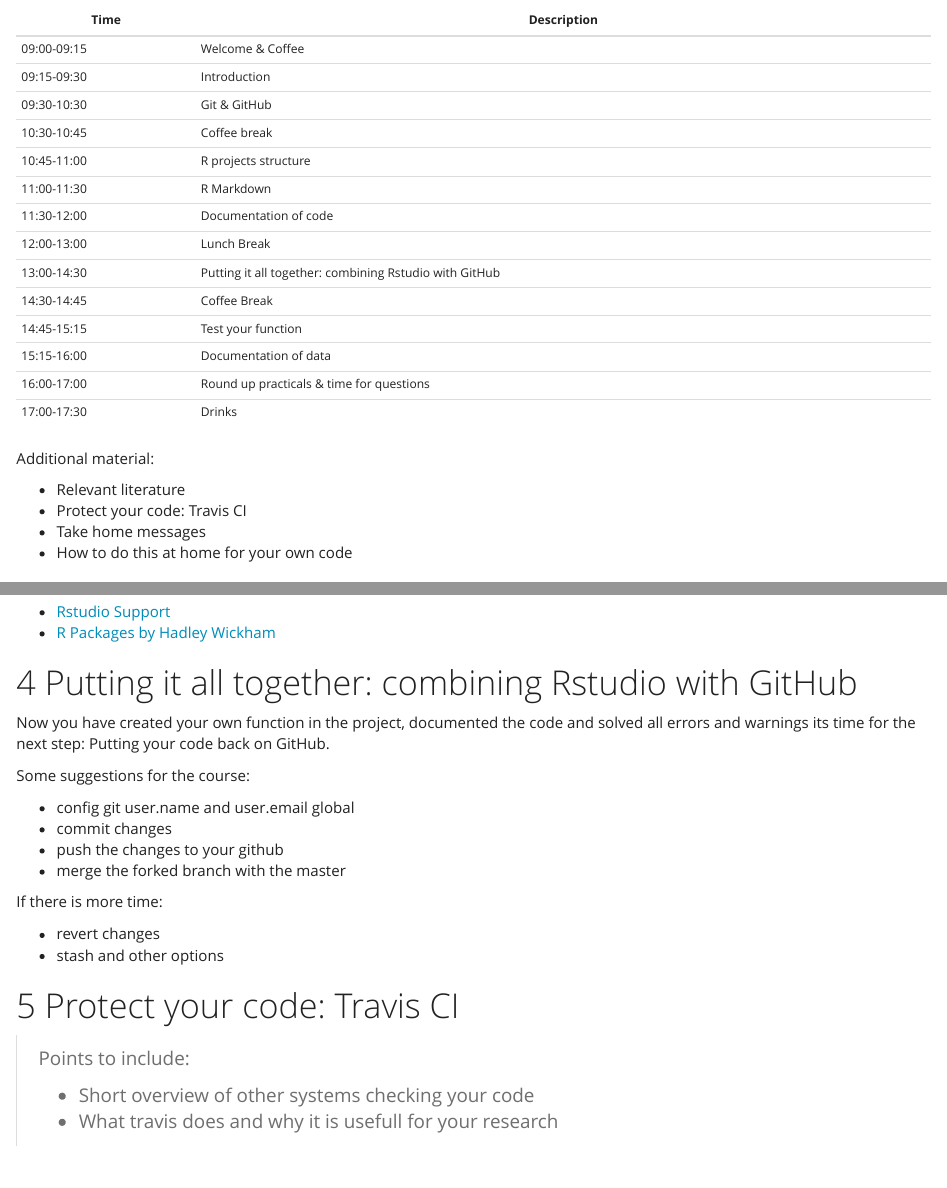
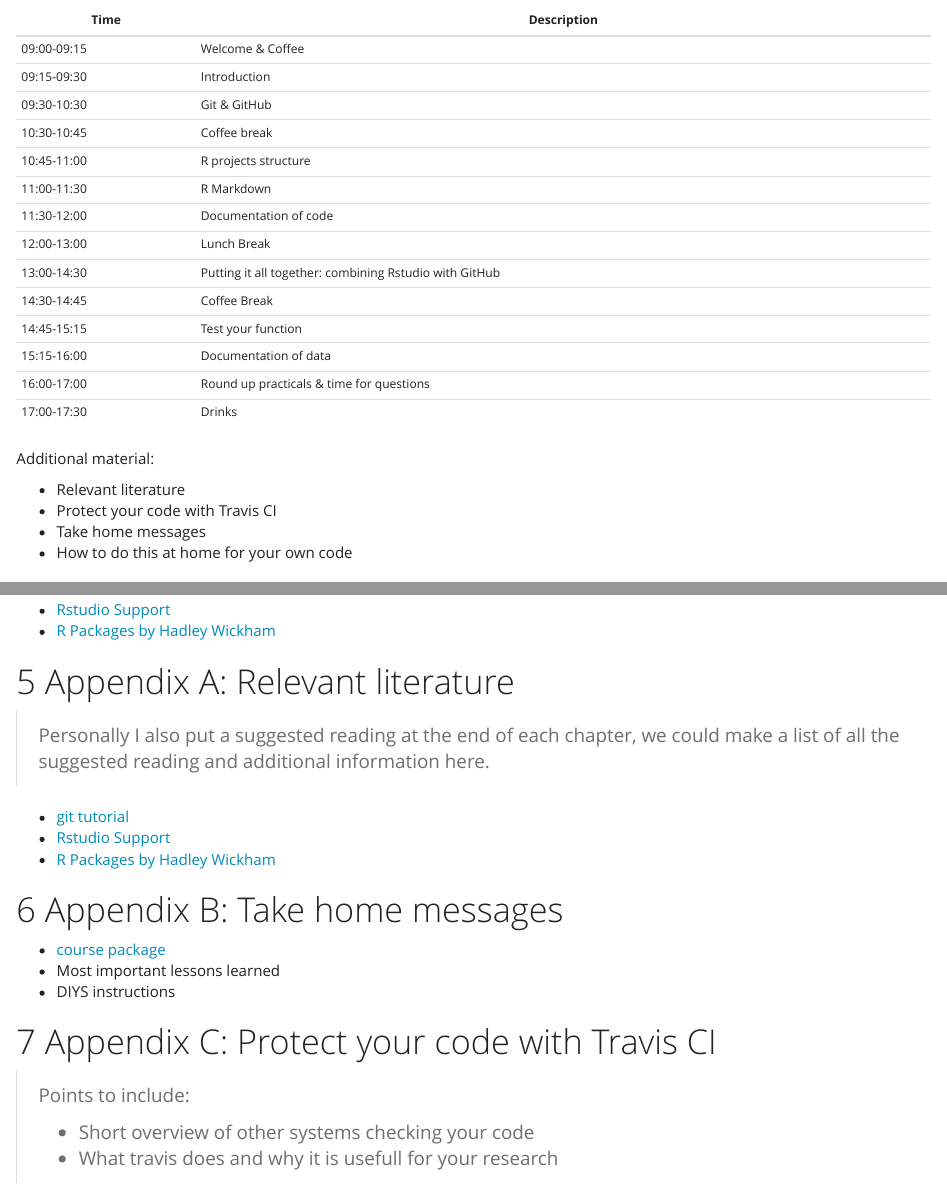
Before and after one commit to MariekeDirk/Reproducibility-Reusability-course, an R Markdown document (vignettes/InstructionManual.Rmd): the page in a window 1100 px wide, from 540 px down, and a second part further down, joined at a grey line. Rendered offline with R 4.5, knitr and Pandoc, with nearby package versions; badge pictures from the web are left out.

Commit message:
Instruction manual update structure

```diff
--- a/vignettes/InstructionManual.Rmd
+++ b/vignettes/InstructionManual.Rmd
@@ -54,7 +54,7 @@ The course is given at the [KNMI](https://www.knmi.nl/over-het-knmi/contact/cont
 Additional material:
 
 * Relevant literature
-* Protect your code: Travis CI
+* Protect your code with Travis CI
 * Take home messages
 * How to do this at home for your own code
 
@@ -202,23 +219,23 @@ expect_equal(square_area(3,4),12)
 * [Rstudio Support](https://support.rstudio.com/hc/en-us/articles/200486488-Developing-Packages-with-RStudio)
 * [R Packages by Hadley Wickham](http://r-pkgs.had.co.nz/)
 
-# Putting it all together: combining Rstudio with GitHub
-Now you have created your own function in the project, documented the code and solved all errors and warnings its time for the next step: Putting your code back on GitHub.
+# Appendix A: Relevant literature
 
-Some suggestions for the course:
+> Personally I also put a suggested reading at the end of each chapter, we could make a list of all the suggested reading and
+additional information here.
 
-* config git user.name and user.email global
-* commit changes
-* push the changes to your github
-* merge the forked branch with the master
+* [git tutorial](https://git-scm.com/docs/gittutorial)
+* [Rstudio Support](https://support.rstudio.com/hc/en-us/articles/200486488-Developing-Packages-with-RStudio)
+* [R Packages by Hadley Wickham](http://r-pkgs.had.co.nz/)
 
-If there is more time:
+# Appendix B: Take home messages
 
-* revert changes
-* stash and other options
+* [course package](https://github.com/MariekeDirk/Reproducibility-Reusability-course.git)
+* Most important lessons learned
+* DIYS instructions
 
 
-# Protect your code: Travis CI
+# Appendix C: Protect your code with Travis CI
 
 > Points to include:
 >
```
Also changed, not shown: vignettes/InstructionManual.Rmd (21 more changed lines).
